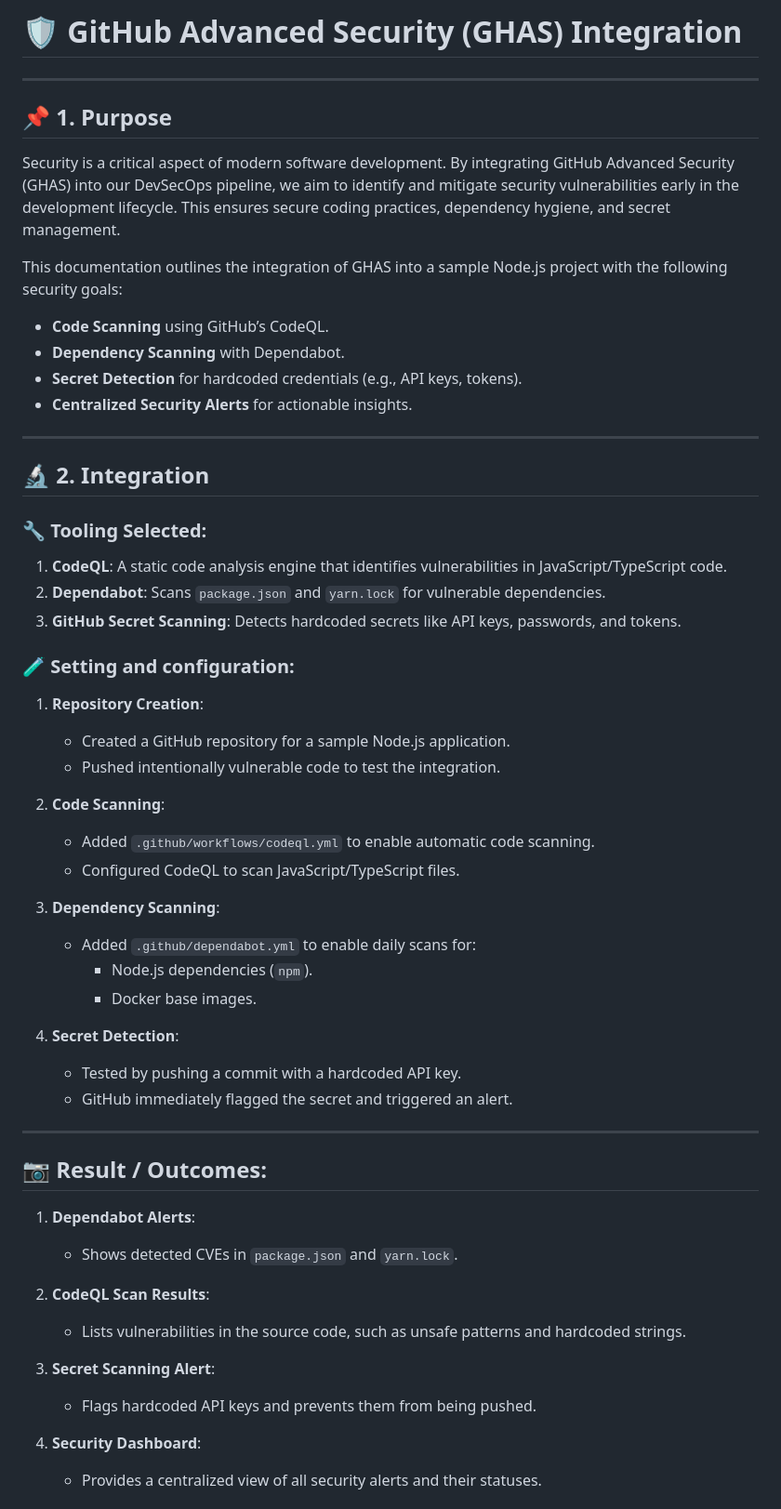
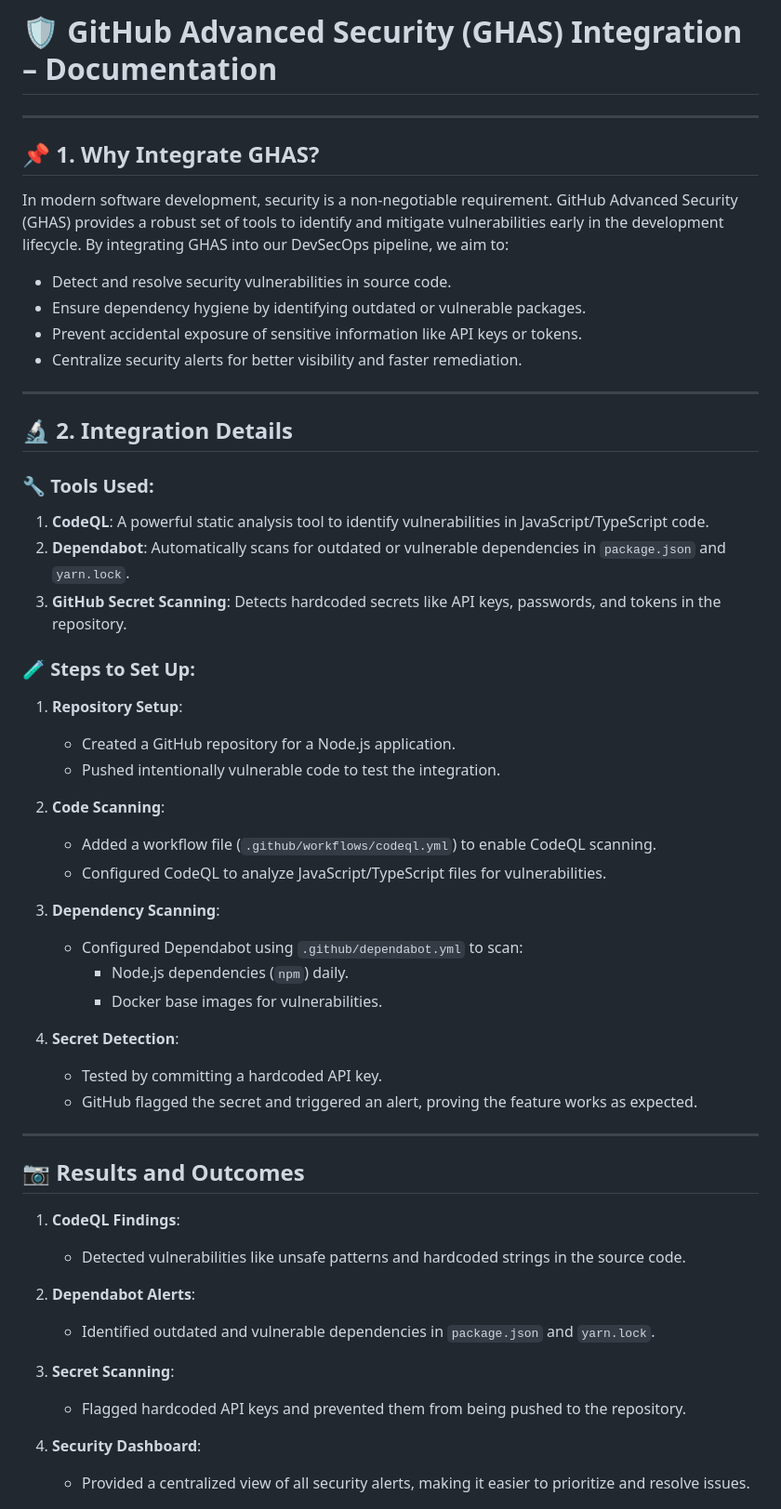
Before and after one commit to paragbharne/DevSecOps, a Markdown page: GHAS.md, the part around one of its changes. Shown at 93% size. Rendered like a GitHub page.

Commit message:
docs: Revise GHAS documentation for clarity and detail in integration process

```diff
--- a/GHAS.md
+++ b/GHAS.md
@@ -1,60 +1,58 @@
-# 🛡 GitHub Advanced Security (GHAS) Integration
+# 🛡️ GitHub Advanced Security (GHAS) Integration – Documentation
 
 ---
 
-## 📌 1. Purpose
+## 📌 1. Why Integrate GHAS?
 
-Security is a critical aspect of modern software development. By integrating GitHub Advanced Security (GHAS) into our DevSecOps pipeline, we aim to identify and mitigate security vulnerabilities early in the development lifecycle. This ensures secure coding practices, dependency hygiene, and secret management.
+In modern software development, security is a non-negotiable requirement. GitHub Advanced Security (GHAS) provides a robust set of tools to identify and mitigate vulnerabilities early in the development lifecycle. By integrating GHAS into our DevSecOps pipeline, we aim to:
 
-This documentation outlines the integration of GHAS into a sample Node.js project with the following security goals:
-
-- **Code Scanning** using GitHub’s CodeQL.
-- **Dependency Scanning** with Dependabot.
-- **Secret Detection** for hardcoded credentials (e.g., API keys, tokens).
-- **Centralized Security Alerts** for actionable insights.
+- Detect and resolve security vulnerabilities in source code.
+- Ensure dependency hygiene by identifying outdated or vulnerable packages.
+- Prevent accidental exposure of sensitive information like API keys or tokens.
+- Centralize security alerts for better visibility and faster remediation.
 
 ---
 
-## 🔬 2. Integration
+## 🔬 2. Integration Details
 
-### 🔧 Tooling Selected:
-1. **CodeQL**: A static code analysis engine that identifies vulnerabilities in JavaScript/TypeScript code.
-2. **Dependabot**: Scans `package.json` and `yarn.lock` for vulnerable dependencies.
-3. **GitHub Secret Scanning**: Detects hardcoded secrets like API keys, passwords, and tokens.
+### 🔧 Tools Used:
+1. **CodeQL**: A powerful static analysis tool to identify vulnerabilities in JavaScript/TypeScript code.
+2. **Dependabot**: Automatically scans for outdated or vulnerable dependencies in `package.json` and `yarn.lock`.
+3. **GitHub Secret Scanning**: Detects hardcoded secrets like API keys, passwords, and tokens in the repository.
 
-### 🧪 Setting and configuration:
-1. **Repository Creation**:
-   - Created a GitHub repository for a sample Node.js application.
+### 🧪 Steps to Set Up:
+1. **Repository Setup**:
+   - Created a GitHub repository for a Node.js application.
    - Pushed intentionally vulnerable code to test the integration.
 
 2. **Code Scanning**:
-   - Added `.github/workflows/codeql.yml` to enable automatic code scanning.
-   - Configured CodeQL to scan JavaScript/TypeScript files.
+   - Added a workflow file (`.github/workflows/codeql.yml`) to enable CodeQL scanning.
+   - Configured CodeQL to analyze JavaScript/TypeScript files for vulnerabilities.
 
 3. **Dependency Scanning**:
-   - Added `.github/dependabot.yml` to enable daily scans for:
-     - Node.js dependencies (`npm`).
-     - Docker base images.
+   - Configured Dependabot using `.github/dependabot.yml` to scan:
+     - Node.js dependencies (`npm`) daily.
+     - Docker base images for vulnerabilities.
 
 4. **Secret Detection**:
-   - Tested by pushing a commit with a hardcoded API key.
-   - GitHub immediately flagged the secret and triggered an alert.
+   - Tested by committing a hardcoded API key.
+   - GitHub flagged the secret and triggered an alert, proving the feature works as expected.
 
 ---
 
-## 📷 Result / Outcomes:
+## 📷 Results and Outcomes
 
-1. **Dependabot Alerts**:
-   - Shows detected CVEs in `package.json` and `yarn.lock`.
+1. **CodeQL Findings**:
+   - Detected vulnerabilities like unsafe patterns and hardcoded strings in the source code.
 
-2. **CodeQL Scan Results**:
-   - Lists vulnerabilities in the source code, such as unsafe patterns and hardcoded strings.
+2. **Dependabot Alerts**:
+   - Identified outdated and vulnerable dependencies in `package.json` and `yarn.lock`.
 
-3. **Secret Scanning Alert**:
-   - Flags hardcoded API keys and prevents them from being pushed.
+3. **Secret Scanning**:
+   - Flagged hardcoded API keys and prevented them from being pushed to the repository.
 
 4. **Security Dashboard**:
-   - Provides a centralized view of all security alerts and their statuses.
+   - Provided a centralized view of all security alerts, making it easier to prioritize and resolve issues.
 
 ![alt text](image.png)
 
```
Also changed, not shown: other parts of GHAS.md (+19 -11 lines).
